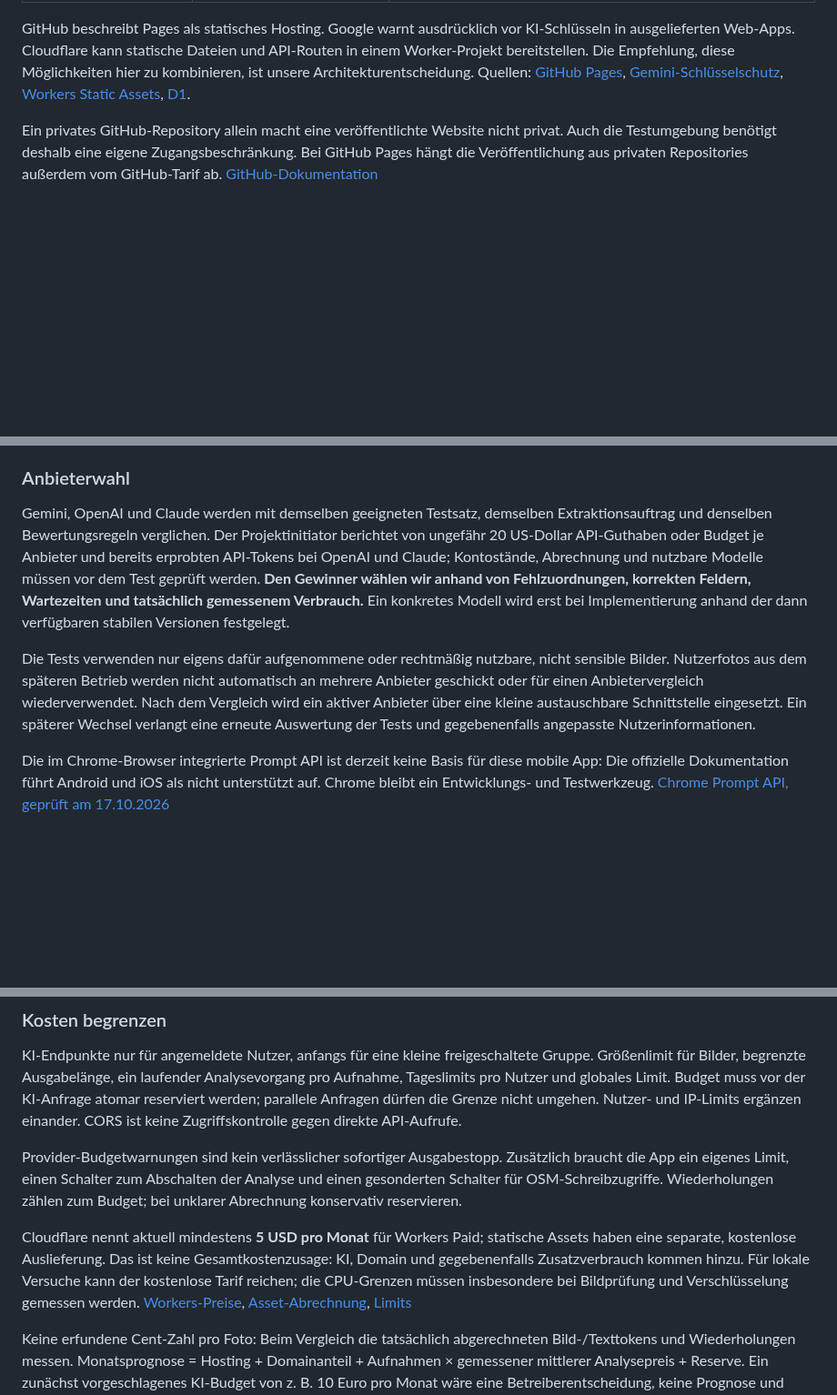
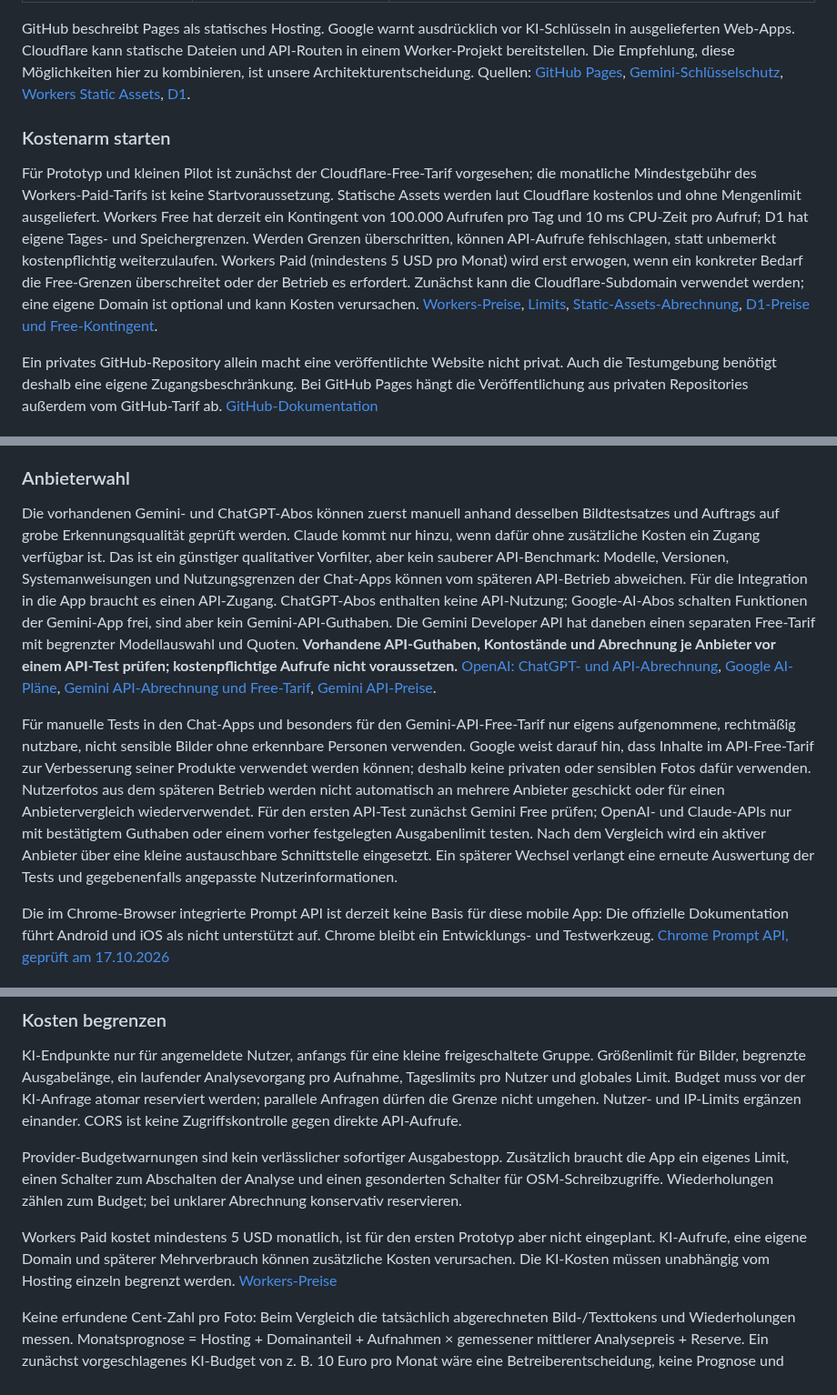
Before and after one commit to FrnkMrz/AEDjaeger, a Markdown page: docs/architektur.md, 3 parts joined by grey strips. Shown at 91% size. GitHub-like rendering; blank space fills up the shorter version.

Commit message:
Kostenfreien Prototyp und KI-Abo-Tests planen

```diff
--- a/docs/architektur.md
+++ b/docs/architektur.md
@@ -19,6 +19,10 @@ Die zusätzliche Serverseite hat einen konkreten Zweck: KI-Zugang schützen, Kos
 | Native Android-/iOS-App | Spätere Option | Mehr Plattform- und Veröffentlichungsarbeit; löst weder KI-Fehler noch ungenaues Indoor-GPS. Erst bei nachgewiesenen PWA-Grenzen neu entscheiden. |
 
 GitHub beschreibt Pages als statisches Hosting. Google warnt ausdrücklich vor KI-Schlüsseln in ausgelieferten Web-Apps. Cloudflare kann statische Dateien und API-Routen in einem Worker-Projekt bereitstellen. Die Empfehlung, diese Möglichkeiten hier zu kombinieren, ist unsere Architekturentscheidung. Quellen: [GitHub Pages](https://docs.github.com/en/pages/getting-started-with-github-pages/what-is-github-pages), [Gemini-Schlüsselschutz](https://ai.google.dev/gemini-api/docs/api-key), [Workers Static Assets](https://developers.cloudflare.com/workers/static-assets/), [D1](https://developers.cloudflare.com/d1/).
+
+### Kostenarm starten
+
+Für Prototyp und kleinen Pilot ist zunächst der Cloudflare-Free-Tarif vorgesehen; die monatliche Mindestgebühr des Workers-Paid-Tarifs ist keine Startvoraussetzung. Statische Assets werden laut Cloudflare kostenlos und ohne Mengenlimit ausgeliefert. Workers Free hat derzeit ein Kontingent von 100.000 Aufrufen pro Tag und 10 ms CPU-Zeit pro Aufruf; D1 hat eigene Tages- und Speichergrenzen. Werden Grenzen überschritten, können API-Aufrufe fehlschlagen, statt unbemerkt kostenpflichtig weiterzulaufen. Workers Paid (mindestens 5 USD pro Monat) wird erst erwogen, wenn ein konkreter Bedarf die Free-Grenzen überschreitet oder der Betrieb es erfordert. Zunächst kann die Cloudflare-Subdomain verwendet werden; eine eigene Domain ist optional und kann Kosten verursachen. [Workers-Preise](https://developers.cloudflare.com/workers/platform/pricing/), [Limits](https://developers.cloudflare.com/workers/platform/limits/), [Static-Assets-Abrechnung](https://developers.cloudflare.com/workers/static-assets/billing-and-limitations/), [D1-Preise und Free-Kontingent](https://developers.cloudflare.com/d1/platform/pricing/).
 
 Ein privates GitHub-Repository allein macht eine veröffentlichte Website nicht privat. Auch die Testumgebung benötigt deshalb eine eigene Zugangsbeschränkung. Bei GitHub Pages hängt die Veröffentlichung aus privaten Repositories außerdem vom GitHub-Tarif ab. [GitHub-Dokumentation](https://docs.github.com/en/pages/getting-started-with-github-pages/github-pages-limits)
 
@@ -161,9 +165,9 @@ Gemini, OpenAI und Anthropic bieten Bildauswertung an; Gemini stellt außerdem s
 
 ### Anbieterwahl
 
-Gemini, OpenAI und Claude werden mit demselben geeigneten Testsatz, demselben Extraktionsauftrag und denselben Bewertungsregeln verglichen. Der Projektinitiator berichtet von ungefähr 20 US-Dollar API-Guthaben oder Budget je Anbieter und bereits erprobten API-Tokens bei OpenAI und Claude; Kontostände, Abrechnung und nutzbare Modelle müssen vor dem Test geprüft werden. **Den Gewinner wählen wir anhand von Fehlzuordnungen, korrekten Feldern, Wartezeiten und tatsächlich gemessenem Verbrauch.** Ein konkretes Modell wird erst bei Implementierung anhand der dann verfügbaren stabilen Versionen festgelegt.
+Die vorhandenen Gemini- und ChatGPT-Abos können zuerst manuell anhand desselben Bildtestsatzes und Auftrags auf grobe Erkennungsqualität geprüft werden. Claude kommt nur hinzu, wenn dafür ohne zusätzliche Kosten ein Zugang verfügbar ist. Das ist ein günstiger qualitativer Vorfilter, aber kein sauberer API-Benchmark: Modelle, Versionen, Systemanweisungen und Nutzungsgrenzen der Chat-Apps können vom späteren API-Betrieb abweichen. Für die Integration in die App braucht es einen API-Zugang. ChatGPT-Abos enthalten keine API-Nutzung; Google-AI-Abos schalten Funktionen der Gemini-App frei, sind aber kein Gemini-API-Guthaben. Die Gemini Developer API hat daneben einen separaten Free-Tarif mit begrenzter Modellauswahl und Quoten. **Vorhandene API-Guthaben, Kontostände und Abrechnung je Anbieter vor einem API-Test prüfen; kostenpflichtige Aufrufe nicht voraussetzen.** [OpenAI: ChatGPT- und API-Abrechnung](https://help.openai.com/en/articles/9039756-managing-billing-for-chatgpt-and-the-api-platform), [Google AI-Pläne](https://one.google.com/about/google-ai-plans/), [Gemini API-Abrechnung und Free-Tarif](https://ai.google.dev/gemini-api/docs/billing), [Gemini API-Preise](https://ai.google.dev/gemini-api/docs/pricing).
 
-Die Tests verwenden nur eigens dafür aufgenommene oder rechtmäßig nutzbare, nicht sensible Bilder. Nutzerfotos aus dem späteren Betrieb werden nicht automatisch an mehrere Anbieter geschickt oder für einen Anbietervergleich wiederverwendet. Nach dem Vergleich wird ein aktiver Anbieter über eine kleine austauschbare Schnittstelle eingesetzt. Ein späterer Wechsel verlangt eine erneute Auswertung der Tests und gegebenenfalls angepasste Nutzerinformationen.
+Für manuelle Tests in den Chat-Apps und besonders für den Gemini-API-Free-Tarif nur eigens aufgenommene, rechtmäßig nutzbare, nicht sensible Bilder ohne erkennbare Personen verwenden. Google weist darauf hin, dass Inhalte im API-Free-Tarif zur Verbesserung seiner Produkte verwendet werden können; deshalb keine privaten oder sensiblen Fotos dafür verwenden. Nutzerfotos aus dem späteren Betrieb werden nicht automatisch an mehrere Anbieter geschickt oder für einen Anbietervergleich wiederverwendet. Für den ersten API-Test zunächst Gemini Free prüfen; OpenAI- und Claude-APIs nur mit bestätigtem Guthaben oder einem vorher festgelegten Ausgabenlimit testen. Nach dem Vergleich wird ein aktiver Anbieter über eine kleine austauschbare Schnittstelle eingesetzt. Ein späterer Wechsel verlangt eine erneute Auswertung der Tests und gegebenenfalls angepasste Nutzerinformationen.
 
 Die im Chrome-Browser integrierte Prompt API ist derzeit keine Basis für diese mobile App: Die offizielle Dokumentation führt Android und iOS als nicht unterstützt auf. Chrome bleibt ein Entwicklungs- und Testwerkzeug. [Chrome Prompt API, geprüft am 17.10.2026](https://developer.chrome.com/docs/ai/prompt-api)
 
@@ -235,7 +239,7 @@ KI-Endpunkte nur für angemeldete Nutzer, anfangs für eine kleine freigeschalte
 
 Provider-Budgetwarnungen sind kein verlässlicher sofortiger Ausgabestopp. Zusätzlich braucht die App ein eigenes Limit, einen Schalter zum Abschalten der Analyse und einen gesonderten Schalter für OSM-Schreibzugriffe. Wiederholungen zählen zum Budget; bei unklarer Abrechnung konservativ reservieren.
 
-Cloudflare nennt aktuell mindestens **5 USD pro Monat** für Workers Paid; statische Assets haben eine separate, kostenlose Auslieferung. Das ist keine Gesamtkostenzusage: KI, Domain und gegebenenfalls Zusatzverbrauch kommen hinzu. Für lokale Versuche kann der kostenlose Tarif reichen; die CPU-Grenzen müssen insbesondere bei Bildprüfung und Verschlüsselung gemessen werden. [Workers-Preise](https://developers.cloudflare.com/workers/platform/pricing/), [Asset-Abrechnung](https://developers.cloudflare.com/workers/static-assets/billing-and-limitations/), [Limits](https://developers.cloudflare.com/workers/platform/limits/)
+Workers Paid kostet mindestens 5 USD monatlich, ist für den ersten Prototyp aber nicht eingeplant. KI-Aufrufe, eine eigene Domain und späterer Mehrverbrauch können zusätzliche Kosten verursachen. Die KI-Kosten müssen unabhängig vom Hosting einzeln begrenzt werden. [Workers-Preise](https://developers.cloudflare.com/workers/platform/pricing/)
 
 Keine erfundene Cent-Zahl pro Foto: Beim Vergleich die tatsächlich abgerechneten Bild-/Texttokens und Wiederholungen messen. Monatsprognose = Hosting + Domainanteil + Aufnahmen × gemessener mittlerer Analysepreis + Reserve. Ein zunächst vorgeschlagenes KI-Budget von z. B. 10 Euro pro Monat wäre eine Betreiberentscheidung, keine Prognose und wird hier nicht eingerichtet. [Gemini-Abrechnung](https://ai.google.dev/gemini-api/docs/billing)
 
```
Also changed, not shown: docs/offene-fragen.md (+4 -4 lines), docs/umsetzungsplan.md (+3 -3 lines).
